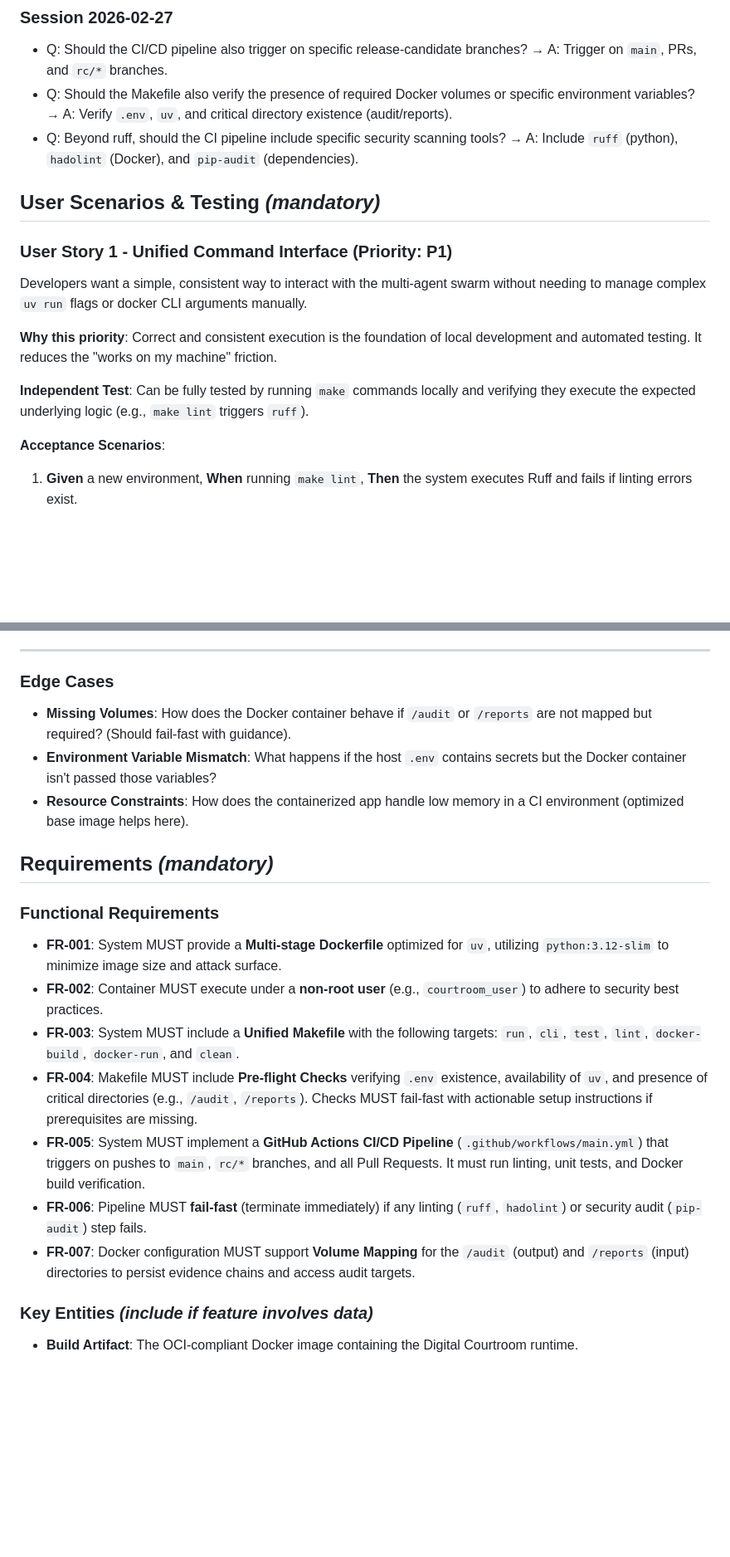
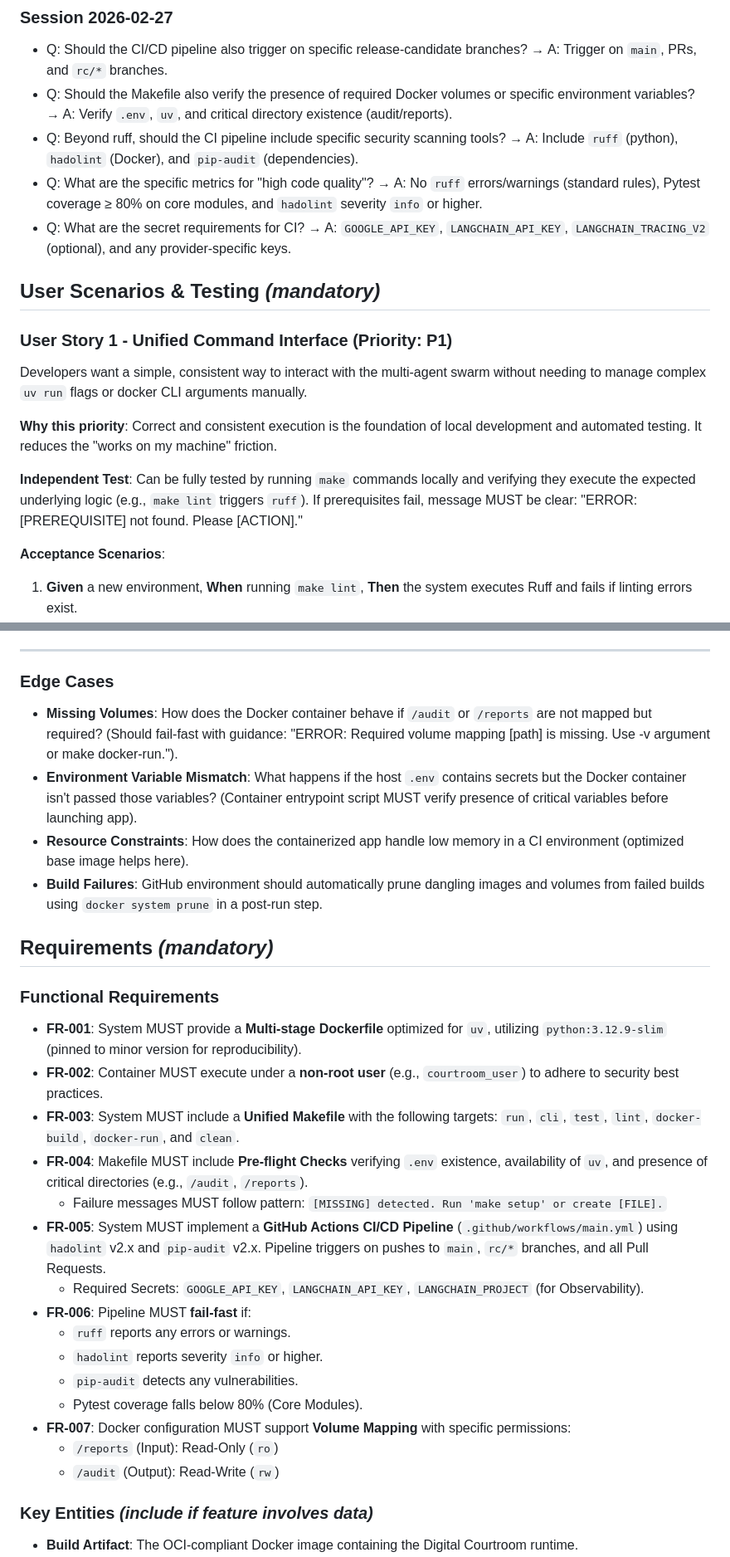
Before and after one commit to tedoaba/Digital-Courtroom, a Markdown page: specs/014-devops-hardening/spec.md, 2 parts joined by grey strips. Shown at 83% size. Drawn GitHub-style; blank space fills up the shorter version.

Commit message:
chore(devops): refine specification and tasks to address rigor checklist gaps

```diff
--- a/specs/014-devops-hardening/spec.md
+++ b/specs/014-devops-hardening/spec.md
@@ -12,6 +12,8 @@
 - Q: Should the CI/CD pipeline also trigger on specific release-candidate branches? → A: Trigger on `main`, PRs, and `rc/*` branches.
 - Q: Should the Makefile also verify the presence of required Docker volumes or specific environment variables? → A: Verify `.env`, `uv`, and critical directory existence (audit/reports).
 - Q: Beyond ruff, should the CI pipeline include specific security scanning tools? → A: Include `ruff` (python), `hadolint` (Docker), and `pip-audit` (dependencies).
+- Q: What are the specific metrics for "high code quality"? → A: No `ruff` errors/warnings (standard rules), Pytest coverage ≥ 80% on core modules, and `hadolint` severity `info` or higher.
+- Q: What are the secret requirements for CI? → A: `GOOGLE_API_KEY`, `LANGCHAIN_API_KEY`, `LANGCHAIN_TRACING_V2` (optional), and any provider-specific keys.
 
 ## User Scenarios & Testing _(mandatory)_
 
@@ -21,7 +23,7 @@ Developers want a simple, consistent way to interact with the multi-agent swarm
 
 **Why this priority**: Correct and consistent execution is the foundation of local development and automated testing. It reduces the "works on my machine" friction.
 
-**Independent Test**: Can be fully tested by running `make` commands locally and verifying they execute the expected underlying logic (e.g., `make lint` triggers `ruff`).
+**Independent Test**: Can be fully tested by running `make` commands locally and verifying they execute the expected underlying logic (e.g., `make lint` triggers `ruff`). If prerequisites fail, message MUST be clear: "ERROR: [PREREQUISITE] not found. Please [ACTION]."
 
 **Acceptance Scenarios**:
 
@@ -63,21 +65,30 @@ The repository must enforce high code quality and functional correctness automat
 
 ### Edge Cases
 
-- **Missing Volumes**: How does the Docker container behave if `/audit` or `/reports` are not mapped but required? (Should fail-fast with guidance).
-- **Environment Variable Mismatch**: What happens if the host `.env` contains secrets but the Docker container isn't passed those variables?
+- **Missing Volumes**: How does the Docker container behave if `/audit` or `/reports` are not mapped but required? (Should fail-fast with guidance: "ERROR: Required volume mapping [path] is missing. Use -v argument or make docker-run.").
+- **Environment Variable Mismatch**: What happens if the host `.env` contains secrets but the Docker container isn't passed those variables? (Container entrypoint script MUST verify presence of critical variables before launching app).
 - **Resource Constraints**: How does the containerized app handle low memory in a CI environment (optimized base image helps here).
+- **Build Failures**: GitHub environment should automatically prune dangling images and volumes from failed builds using `docker system prune` in a post-run step.
 
 ## Requirements _(mandatory)_
 
 ### Functional Requirements
 
-- **FR-001**: System MUST provide a **Multi-stage Dockerfile** optimized for `uv`, utilizing `python:3.12-slim` to minimize image size and attack surface.
+- **FR-001**: System MUST provide a **Multi-stage Dockerfile** optimized for `uv`, utilizing `python:3.12.9-slim` (pinned to minor version for reproducibility).
 - **FR-002**: Container MUST execute under a **non-root user** (e.g., `courtroom_user`) to adhere to security best practices.
 - **FR-003**: System MUST include a **Unified Makefile** with the following targets: `run`, `cli`, `test`, `lint`, `docker-build`, `docker-run`, and `clean`.
-- **FR-004**: Makefile MUST include **Pre-flight Checks** verifying `.env` existence, availability of `uv`, and presence of critical directories (e.g., `/audit`, `/reports`). Checks MUST fail-fast with actionable setup instructions if prerequisites are missing.
-- **FR-005**: System MUST implement a **GitHub Actions CI/CD Pipeline** (`.github/workflows/main.yml`) that triggers on pushes to `main`, `rc/*` branches, and all Pull Requests. It must run linting, unit tests, and Docker build verification.
-- **FR-006**: Pipeline MUST **fail-fast** (terminate immediately) if any linting (`ruff`, `hadolint`) or security audit (`pip-audit`) step fails.
-- **FR-007**: Docker configuration MUST support **Volume Mapping** for the `/audit` (output) and `/reports` (input) directories to persist evidence chains and access audit targets.
+- **FR-004**: Makefile MUST include **Pre-flight Checks** verifying `.env` existence, availability of `uv`, and presence of critical directories (e.g., `/audit`, `/reports`).
+  - Failure messages MUST follow pattern: `[MISSING] detected. Run 'make setup' or create [FILE].`
+- **FR-005**: System MUST implement a **GitHub Actions CI/CD Pipeline** (`.github/workflows/main.yml`) using `hadolint` v2.x and `pip-audit` v2.x. Pipeline triggers on pushes to `main`, `rc/*` branches, and all Pull Requests.
+  - Required Secrets: `GOOGLE_API_KEY`, `LANGCHAIN_API_KEY`, `LANGCHAIN_PROJECT` (for Observability).
+- **FR-006**: Pipeline MUST **fail-fast** if:
+  - `ruff` reports any errors or warnings.
+  - `hadolint` reports severity `info` or higher.
+  - `pip-audit` detects any vulnerabilities.
+  - Pytest coverage falls below 80% (Core Modules).
+- **FR-007**: Docker configuration MUST support **Volume Mapping** with specific permissions:
+  - `/reports` (Input): Read-Only (`ro`)
+  - `/audit` (Output): Read-Write (`rw`)
 
 ### Key Entities _(include if feature involves data)_
 
```
Also changed, not shown: specs/014-devops-hardening/tasks.md (+7 -6 lines), 1 other file.
